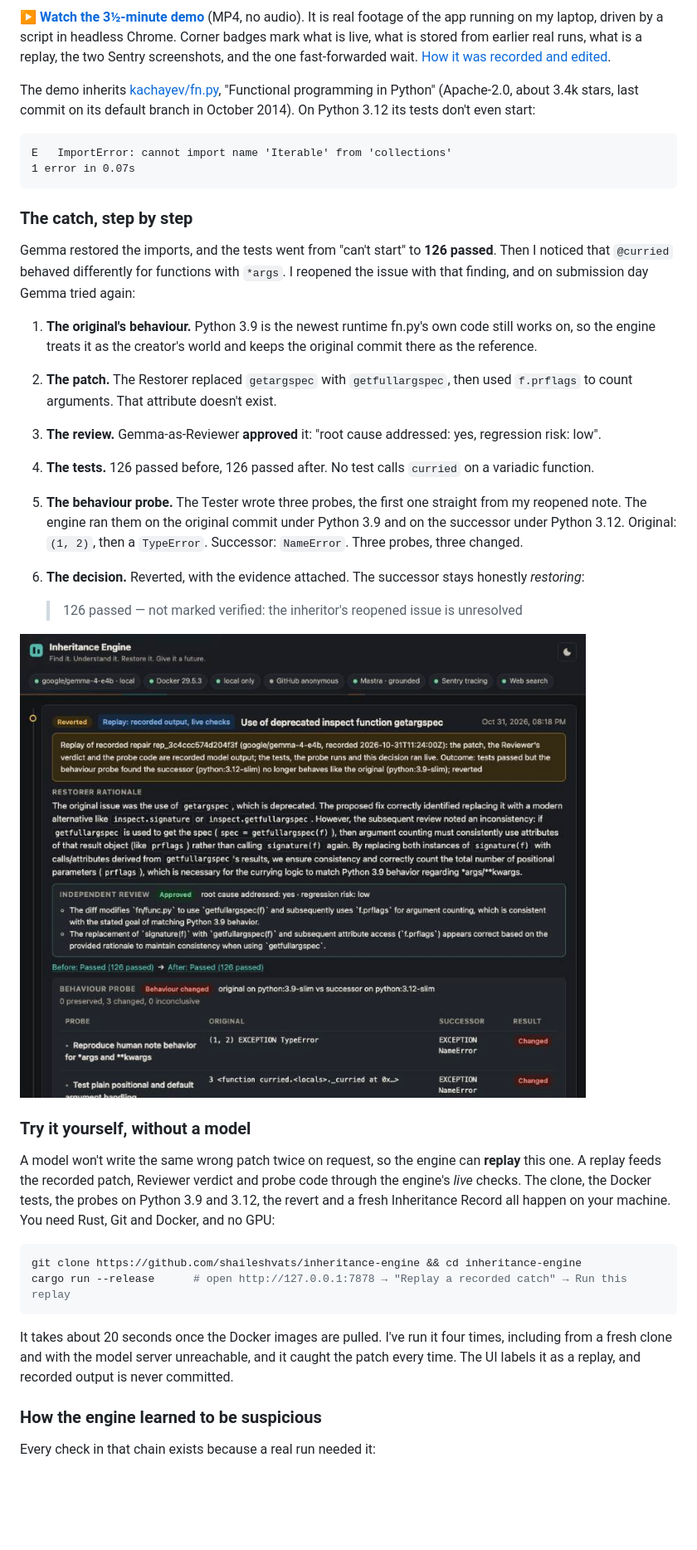
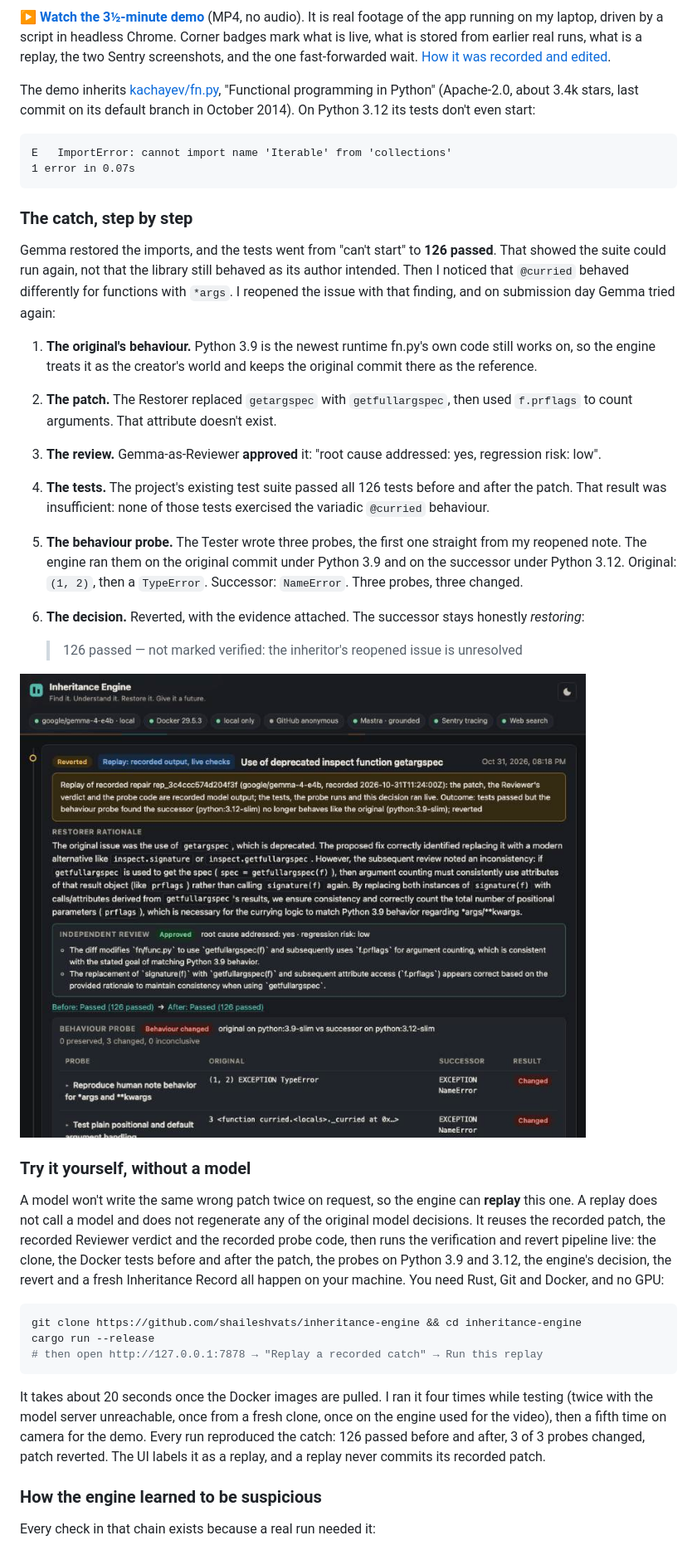
Before and after one commit to shaileshvats/inheritance-engine, a Markdown page: docs/demo/dev-article.md, the part around one of its changes. Shown at 83% size. Drawn GitHub-style; blank space fills up the shorter version.

Commit message:
Article: precise sandbox, test-suite and replay wording; licence note in Code; shorter prize section
Co-Authored-By: Claude Opus 5.5 <noreply@anthropic.com>

````diff
--- a/docs/demo/dev-article.md
+++ b/docs/demo/dev-article.md
@@ -47,23 +47,24 @@ the two Sentry screenshots, and the one fast-forwarded wait. [How it was recorde
 The demo inherits [kachayev/fn.py](https://github.com/kachayev/fn.py), "Functional programming in Python" (Apache-2.0,
 about 3.4k stars, last commit on its default branch in October 2014). On Python 3.12 its tests don't even start:
 
-```
+```plaintext
 E   ImportError: cannot import name 'Iterable' from 'collections'
 1 error in 0.07s
 ```
 
 ### The catch, step by step
 
-Gemma restored the imports, and the tests went from "can't start" to **126 passed**. Then I noticed that `@curried`
-behaved differently for functions with `*args`. I reopened the issue with that finding, and on submission day Gemma
-tried again:
+Gemma restored the imports, and the tests went from "can't start" to **126 passed**. That showed the suite could run
+again, not that the library still behaved as its author intended. Then I noticed that `@curried` behaved differently
+for functions with `*args`. I reopened the issue with that finding, and on submission day Gemma tried again:
 
 1. **The original's behaviour.** Python 3.9 is the newest runtime fn.py's own code still works on, so the engine treats
    it as the creator's world and keeps the original commit there as the reference.
 2. **The patch.** The Restorer replaced `getargspec` with `getfullargspec`, then used `f.prflags` to count arguments.
    That attribute doesn't exist.
 3. **The review.** Gemma-as-Reviewer **approved** it: "root cause addressed: yes, regression risk: low".
-4. **The tests.** 126 passed before, 126 passed after. No test calls `curried` on a variadic function.
+4. **The tests.** The project's existing test suite passed all 126 tests before and after the patch. That result was
+   insufficient: none of those tests exercised the variadic `@curried` behaviour.
 5. **The behaviour probe.** The Tester wrote three probes, the first one straight from my reopened note. The engine
    ran them on the original commit under Python 3.9 and on the successor under Python 3.12. Original: `(1, 2)`, then a
    `TypeError`. Successor: `NameError`. Three probes, three changed.
@@ -75,19 +76,22 @@ tried again:
 
 ### Try it yourself, without a model
 
-A model won't write the same wrong patch twice on request, so the engine can **replay** this one. A replay feeds the
-recorded patch, Reviewer verdict and probe code through the engine's *live* checks. The clone, the Docker tests, the
-probes on Python 3.9 and 3.12, the revert and a fresh Inheritance Record all happen on your machine. You need Rust, Git
-and Docker, and no GPU:
+A model won't write the same wrong patch twice on request, so the engine can **replay** this one. A replay does not
+call a model and does not regenerate any of the original model decisions. It reuses the recorded patch, the recorded
+Reviewer verdict and the recorded probe code, then runs the verification and revert pipeline live: the clone, the
+Docker tests before and after the patch, the probes on Python 3.9 and 3.12, the engine's decision, the revert and a
+fresh Inheritance Record all happen on your machine. You need Rust, Git and Docker, and no GPU:
 
 ```bash
 git clone https://github.com/shaileshvats/inheritance-engine && cd inheritance-engine
-cargo run --release      # open http://127.0.0.1:7878 → "Replay a recorded catch" → Run this replay
+cargo run --release
+# then open http://127.0.0.1:7878 → "Replay a recorded catch" → Run this replay
 ```
 
-It takes about 20 seconds once the Docker images are pulled. I've run it four times, including from a fresh clone and
-with the model server unreachable, and it caught the patch every time. The UI labels it as a replay, and recorded
-output is never committed.
+It takes about 20 seconds once the Docker images are pulled. I ran it four times while testing (twice with the model
+server unreachable, once from a fresh clone, once on the engine used for the video), then a fifth time on camera for
+the demo. Every run reproduced the catch: 126 passed before and after, 3 of 3 probes changed, patch reverted. The UI
+labels it as a replay, and a replay never commits its recorded patch.
 
 ### How the engine learned to be suspicious
 
````
Also changed, not shown: other parts of docs/demo/dev-article.md (+29 -19 lines).
